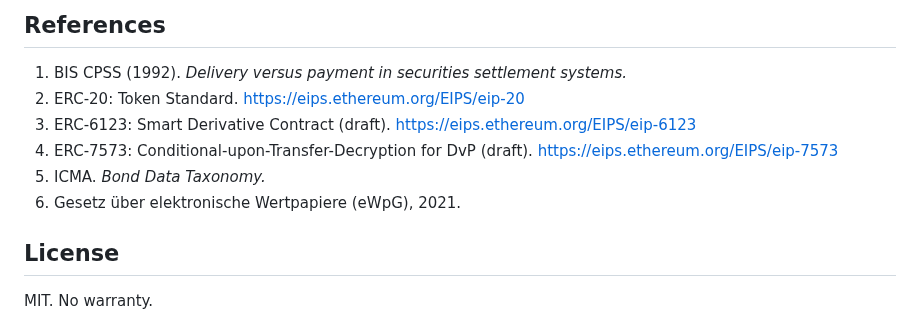
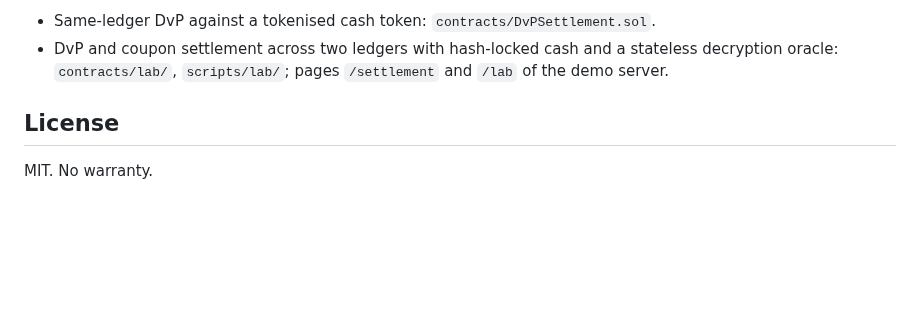
Before and after one commit to johnhz0229/digitalbonddlt, a Markdown page: README.md, the part around one of its changes. Rendered like a GitHub page; blank space fills up the shorter version.

```diff
--- a/README.md
+++ b/README.md
@@ -62,12 +44,8 @@ coupon periods only. Not audited.
 
-## References
-
-1. BIS CPSS (1992). *Delivery versus payment in securities settlement systems.*
-2. ERC-20: Token Standard. https://eips.ethereum.org/EIPS/eip-20
-3. ERC-6123: Smart Derivative Contract (draft). https://eips.ethereum.org/EIPS/eip-6123
-4. ERC-7573: Conditional-upon-Transfer-Decryption for DvP (draft). https://eips.ethereum.org/EIPS/eip-7573
-5. ICMA. *Bond Data Taxonomy.*
-6. Gesetz über elektronische Wertpapiere (eWpG), 2021.
+- Same-ledger DvP against a tokenised cash token: `contracts/DvPSettlement.sol`.
+- DvP and coupon settlement across two ledgers with hash-locked cash and a
+  stateless decryption oracle: `contracts/lab/`, `scripts/lab/`; pages `/settlement`
+  and `/lab` of the demo server.
 
 ## License
 
```
Also changed, not shown: other parts of README.md (+25 -43 lines), docs/PRODUCTION_GAPS.md (added, +15 -0 lines), docs/USER_STORIES.md (+66 -18 lines), dashboard-preview.png, 10 other files.
